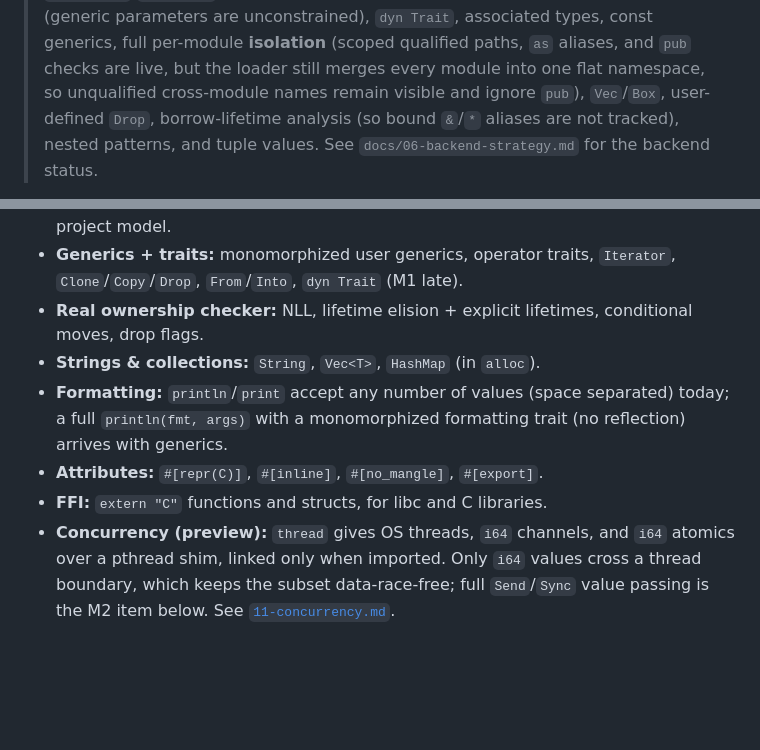
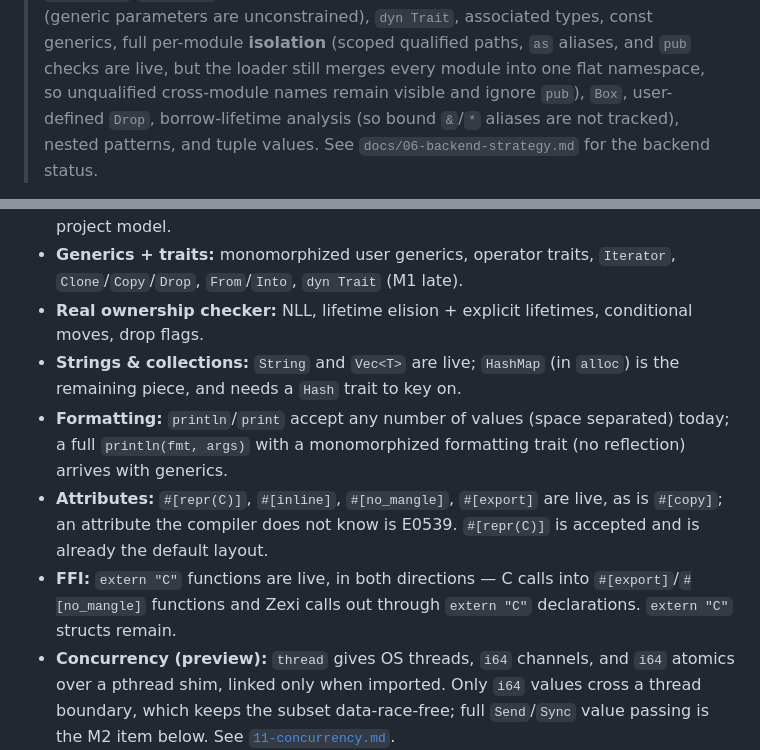
Before and after one commit to Baba01hacker666/zexi, a Markdown page: docs/05-roadmap.md, 2 parts joined by grey strips. Rendered like a GitHub page; blank space fills up the shorter version.

```diff
--- a/docs/05-roadmap.md
+++ b/docs/05-roadmap.md
@@ -44,7 +44,7 @@
 > per-module **isolation**
 > (scoped qualified paths, `as` aliases, and `pub` checks are live, but the
 > loader still merges every module into one flat namespace, so unqualified
-> cross-module names remain visible and ignore `pub`), `Vec`/`Box`,
+> cross-module names remain visible and ignore `pub`), `Box`,
 > user-defined `Drop`, borrow-lifetime analysis (so bound
 > `&`/`*` aliases are not tracked), nested patterns, and tuple values.
 > See `docs/06-backend-strategy.md` for the backend status.
@@ -136,12 +136,17 @@ seam.
   `Iterator`, `Clone`/`Copy`/`Drop`, `From`/`Into`, `dyn Trait` (M1 late).
 - **Real ownership checker:** NLL, lifetime elision + explicit lifetimes,
   conditional moves, drop flags.
-- **Strings & collections:** `String`, `Vec<T>`, `HashMap` (in `alloc`).
+- **Strings & collections:** `String` and `Vec<T>` are live; `HashMap` (in
+  `alloc`) is the remaining piece, and needs a `Hash` trait to key on.
 - **Formatting:** `println`/`print` accept any number of values (space separated)
   today; a full `println(fmt, args)` with a monomorphized formatting trait (no
   reflection) arrives with generics.
-- **Attributes:** `#[repr(C)]`, `#[inline]`, `#[no_mangle]`, `#[export]`.
-- **FFI:** `extern "C"` functions and structs, for libc and C libraries.
+- **Attributes:** `#[repr(C)]`, `#[inline]`, `#[no_mangle]`, `#[export]` are
+  live, as is `#[copy]`; an attribute the compiler does not know is E0539.
+  `#[repr(C)]` is accepted and is already the default layout.
+- **FFI:** `extern "C"` functions are live, in both directions — C calls into
+  `#[export]`/`#[no_mangle]` functions and Zexi calls out through `extern "C"`
+  declarations. `extern "C"` structs remain.
 - **Concurrency (preview):** `thread` gives OS threads, `i64` channels, and
   `i64` atomics over a pthread shim, linked only when imported. Only `i64`
   values cross a thread boundary, which keeps the subset data-race-free; full
```
Also changed, not shown: docs/07-cheatsheet.md (+96 -3 lines).
